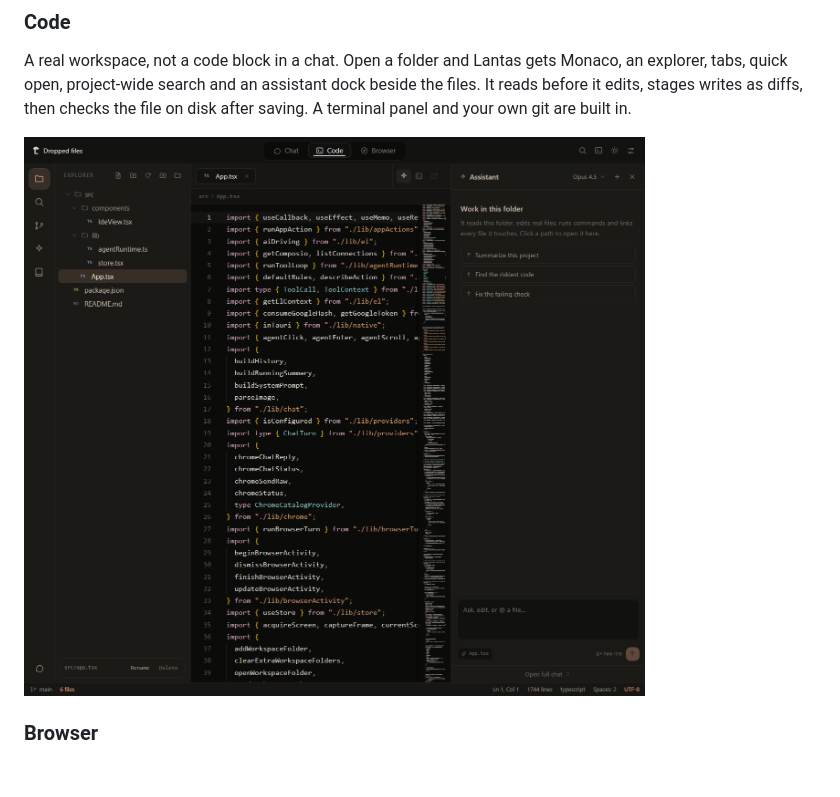
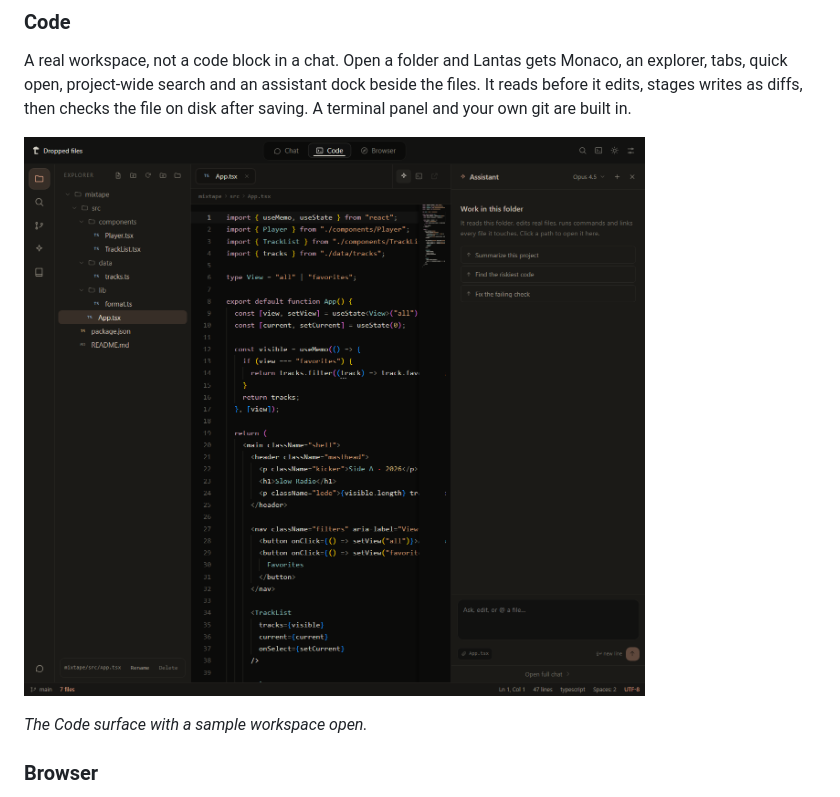
Before and after one commit to AnwarKalonov/Lantas, a Markdown page: README.md, the part around the change. GitHub-like rendering; pictures changed too: docs/screenshots/code.png; blank space fills up the shorter version.

```diff
--- a/README.md
+++ b/README.md
@@ -17,6 +17,8 @@ A thread per topic with the model you chose. Attach files or images, share a scr
 A real workspace, not a code block in a chat. Open a folder and Lantas gets Monaco, an explorer, tabs, quick open, project-wide search and an assistant dock beside the files. It reads before it edits, stages writes as diffs, then checks the file on disk after saving. A terminal panel and your own git are built in.
 
 ![Lantas Code](docs/screenshots/code.png)
+
+*The Code surface with a sample workspace open.*
 
 ### Browser
 
```
Also changed, not shown: 5 other files.
